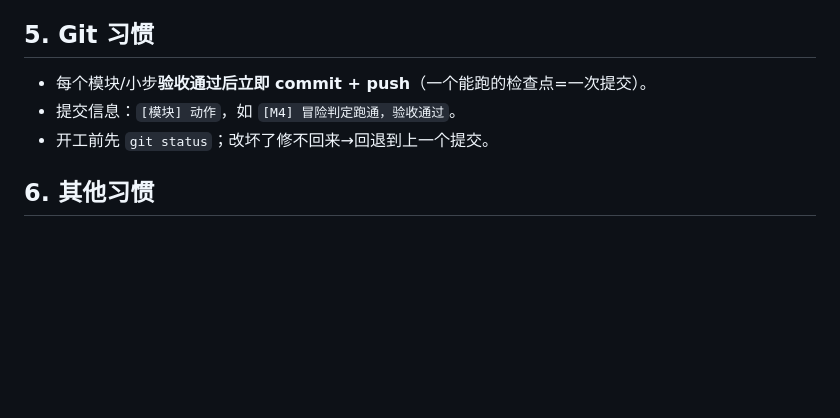
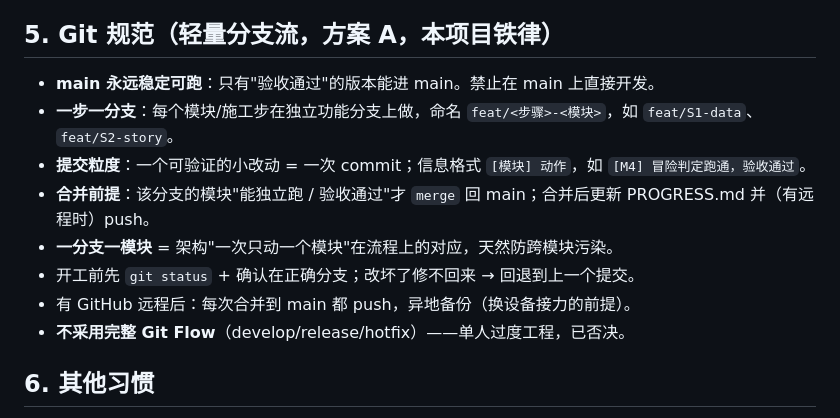
Before and after one commit to meteoryzx/Weapon-Forger, a Markdown page: PROJECT_RULES.md, the part around the change. Drawn GitHub-style; blank space fills up the shorter version.

Commit message:
[规范] 确立轻量分支流(方案A)git规范，写入PROJECT_RULES

```diff
--- a/PROJECT_RULES.md
+++ b/PROJECT_RULES.md
@@ -55,10 +55,15 @@ WeaponData = {
 - 特殊功能（淬毒/引火等）走 process 工艺标签，不塞进 6 维。
 - 总评分不参与冒险判定（判定逐维判）。
 
-## 5. Git 习惯
-- 每个模块/小步**验收通过后立即 commit + push**（一个能跑的检查点=一次提交）。
-- 提交信息：`[模块] 动作`，如 `[M4] 冒险判定跑通，验收通过`。
-- 开工前先 `git status`；改坏了修不回来→回退到上一个提交。
+## 5. Git 规范（轻量分支流，方案 A，本项目铁律）
+- **main 永远稳定可跑**：只有"验收通过"的版本能进 main。禁止在 main 上直接开发。
+- **一步一分支**：每个模块/施工步在独立功能分支上做，命名 `feat/<步骤>-<模块>`，如 `feat/S1-data`、`feat/S2-story`。
+- **提交粒度**：一个可验证的小改动 = 一次 commit；信息格式 `[模块] 动作`，如 `[M4] 冒险判定跑通，验收通过`。
+- **合并前提**：该分支的模块"能独立跑 / 验收通过"才 `merge` 回 main；合并后更新 PROGRESS.md 并（有远程时）push。
+- **一分支一模块** = 架构"一次只动一个模块"在流程上的对应，天然防跨模块污染。
+- 开工前先 `git status` + 确认在正确分支；改坏了修不回来 → 回退到上一个提交。
+- 有 GitHub 远程后：每次合并到 main 都 push，异地备份（换设备接力的前提）。
+- **不采用完整 Git Flow**（develop/release/hotfix）——单人过度工程，已否决。
 
 ## 6. 其他习惯
 一次一个模块 / 改动前先说计划待确认 / 删文件前先问 / 数字文案全进 data 表 / 每模块留可独立点的测试入口 / 报错用人话说清"哪里·为什么·打算怎么办" / 锁引擎与库版本 / 每步更新 PROGRESS.md。
```
